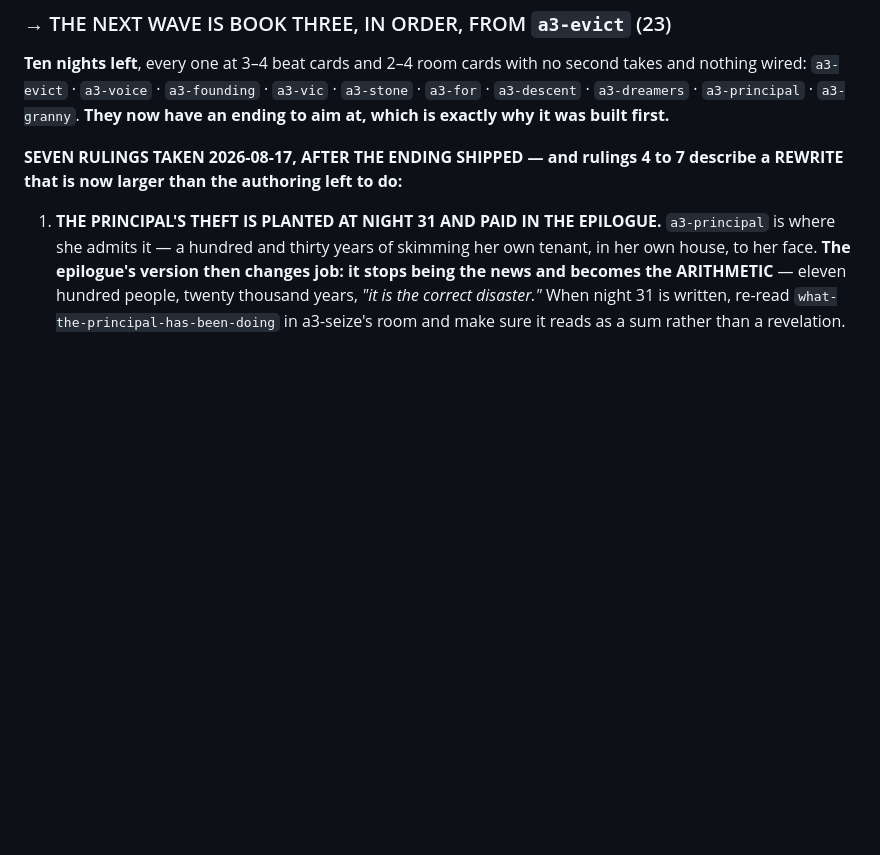
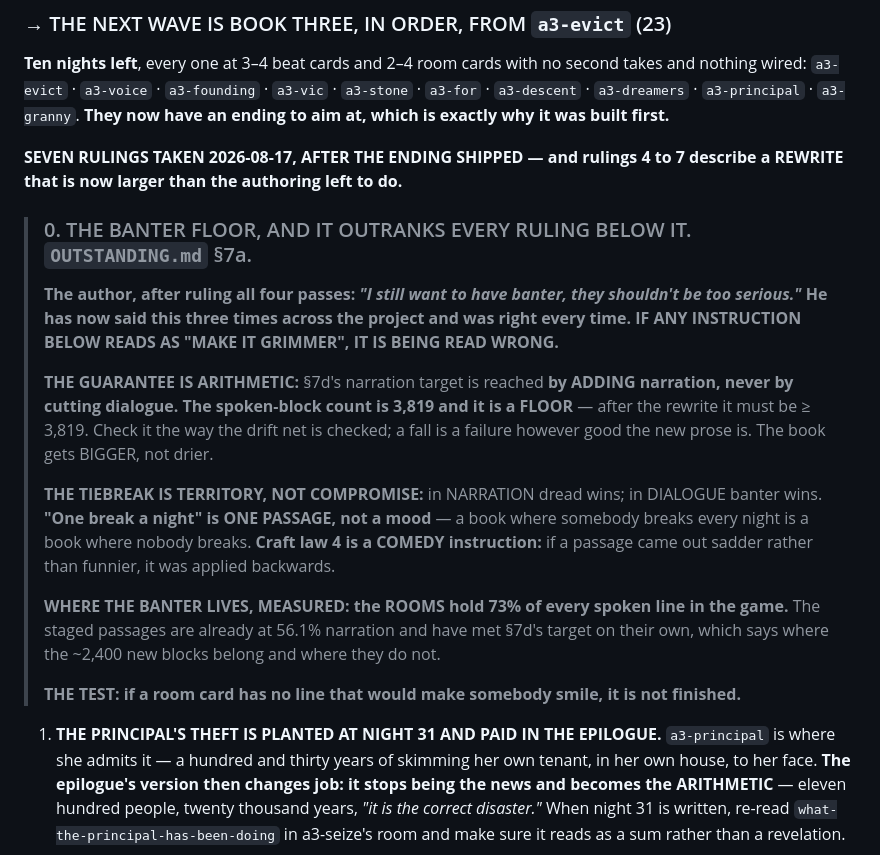
Before and after one commit to TheBoogieman/mudskippers_text_rpg, a Markdown page: HANDOVER.md, the part around the change. GitHub-like rendering; blank space fills up the shorter version.

```diff
--- a/HANDOVER.md
+++ b/HANDOVER.md
@@ -275,7 +275,28 @@ nothing wired: `a3-evict` · `a3-voice` · `a3-founding` · `a3-vic` · `a3-ston
 `a3-descent` · `a3-dreamers` · `a3-principal` · `a3-granny`. **They now have an ending to aim
 at, which is exactly why it was built first.**
 
-**SEVEN RULINGS TAKEN 2026-08-17, AFTER THE ENDING SHIPPED — and rulings 4 to 7 describe a REWRITE that is now larger than the authoring left to do:**
+**SEVEN RULINGS TAKEN 2026-08-17, AFTER THE ENDING SHIPPED — and rulings 4 to 7 describe a REWRITE that is now larger than the authoring left to do.**
+
+> ### 0. THE BANTER FLOOR, AND IT OUTRANKS EVERY RULING BELOW IT. `OUTSTANDING.md` §7a.
+> **The author, after ruling all four passes: *"I still want to have banter, they shouldn't
+> be too serious."* He has now said this three times across the project and was right every
+> time. IF ANY INSTRUCTION BELOW READS AS "MAKE IT GRIMMER", IT IS BEING READ WRONG.**
+>
+> **THE GUARANTEE IS ARITHMETIC:** §7d's narration target is reached **by ADDING narration,
+> never by cutting dialogue.** **The spoken-block count is 3,819 and it is a FLOOR** — after
+> the rewrite it must be ≥ 3,819. Check it the way the drift net is checked; a fall is a
+> failure however good the new prose is. The book gets BIGGER, not drier.
+>
+> **THE TIEBREAK IS TERRITORY, NOT COMPROMISE:** in NARRATION dread wins; in DIALOGUE banter
+> wins. **"One break a night" is ONE PASSAGE, not a mood** — a book where somebody breaks
+> every night is a book where nobody breaks. **Craft law 4 is a COMEDY instruction:** if a
+> passage came out sadder rather than funnier, it was applied backwards.
+>
+> **WHERE THE BANTER LIVES, MEASURED: the ROOMS hold 73% of every spoken line in the game.**
+> The staged passages are already at 56.1% narration and have met §7d's target on their own,
+> which says where the ~2,400 new blocks belong and where they do not.
+>
+> **THE TEST: if a room card has no line that would make somebody smile, it is not finished.**
 
 1. **THE PRINCIPAL'S THEFT IS PLANTED AT NIGHT 31 AND PAID IN THE EPILOGUE.** `a3-principal`
    is where she admits it — a hundred and thirty years of skimming her own tenant, in her
```
Also changed, not shown: OUTSTANDING.md (+56 -0 lines).
